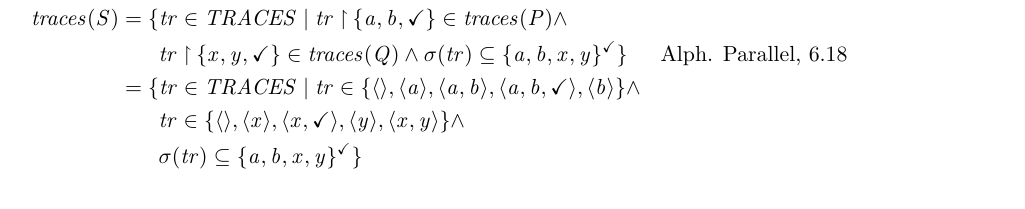
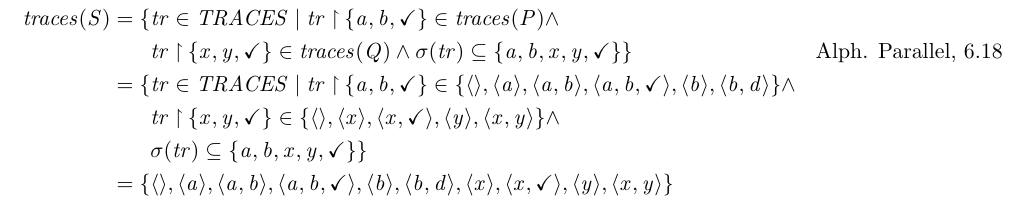
Before and after one commit to minf/minf3_th2_p3, a LaTeX document (protokoll.tex): part of page 6 of 6, cut so that both start at the same text. Compiled offline with pdfLaTeX.

Commit message:
fixes for fourth excerise

```diff
--- a/protokoll.tex
+++ b/protokoll.tex
@@ -147,12 +147,12 @@ Berechnen Sie die Trace-Semantik der Prozesse auf der Basis der Trace-Definition
 \end{equation*}
 
 \begin{align*}
-  traces(S) &= \{ tr \in TRACES | tr \filter \{ a,b, \tick \} \in traces(P) \wedge \\
-            &\hspace{0.7cm} tr \filter \{ x, y, \tick \} \in traces(Q) \wedge \sigma(tr) \subseteq \{ a, b, x, y \}^{\tick} \} & \text{Alph. Parallel, 6.18} \\
-            &= \{ tr \in TRACES | tr \in \{ \langle \rangle, \langle a \rangle, \langle a, b \rangle, \langle a, b, \tick \rangle, \langle b \rangle \} \wedge \\
-            &\hspace{0.7cm} tr \in \{ \langle \rangle, \langle x \rangle, \langle x, \tick \rangle, \langle y \rangle, \langle x, y \rangle \} \wedge \\
-            &\hspace{0.7cm} \sigma(tr) \subseteq \{ a, b, x, y \}^{\tick} \} \\
-            &= \{ \langle \rangle \}
+  traces(S) &= \{ tr \in TRACES | tr \filter \{ a, b, \tick \} \in traces(P) \wedge \\
+            &\hspace{0.7cm} tr \filter \{ x, y, \tick \} \in traces(Q) \wedge \sigma(tr) \subseteq \{ a, b, x, y, \tick \} \} & \text{Alph. Parallel, 6.18} \\
+            &= \{ tr \in TRACES | tr \filter \{ a, b, \tick \} \in  \{ \langle \rangle, \langle a \rangle, \langle a, b \rangle, \langle a, b, \tick \rangle, \langle b \rangle, \langle b, d \rangle \} \wedge \\
+            &\hspace{0.7cm} tr \filter \{ x, y, \tick \} \in \{ \langle \rangle, \langle x \rangle, \langle x, \tick \rangle, \langle y \rangle, \langle x, y \rangle \} \wedge \\
+            &\hspace{0.7cm} \sigma(tr) \subseteq \{ a, b, x, y, \tick \} \} \\
+            &= \{ \langle \rangle, \langle a \rangle, \langle a, b \rangle, \langle a, b, \tick \rangle, \langle b \rangle, \langle b, d \rangle, \langle x \rangle, \langle x, \tick \rangle, \langle y \rangle, \langle x, y \rangle \}
 \end{align*}
 
 \end{document}
```
Also changed, not shown: protokoll.pdf.
